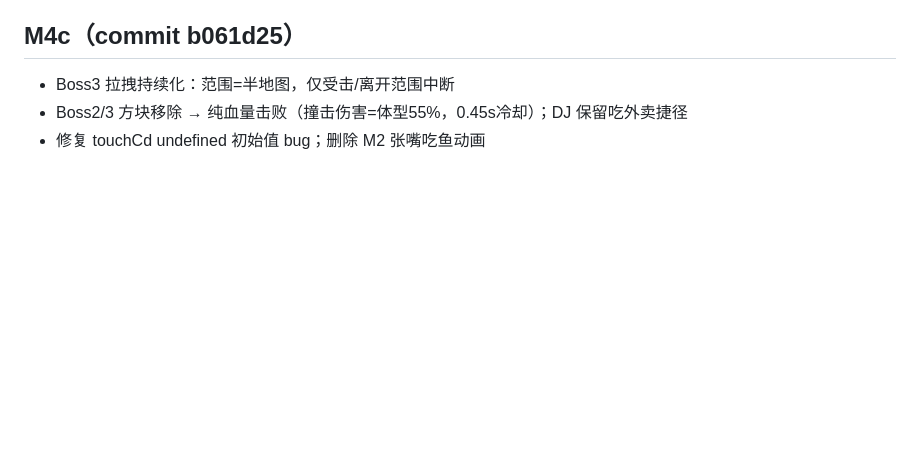
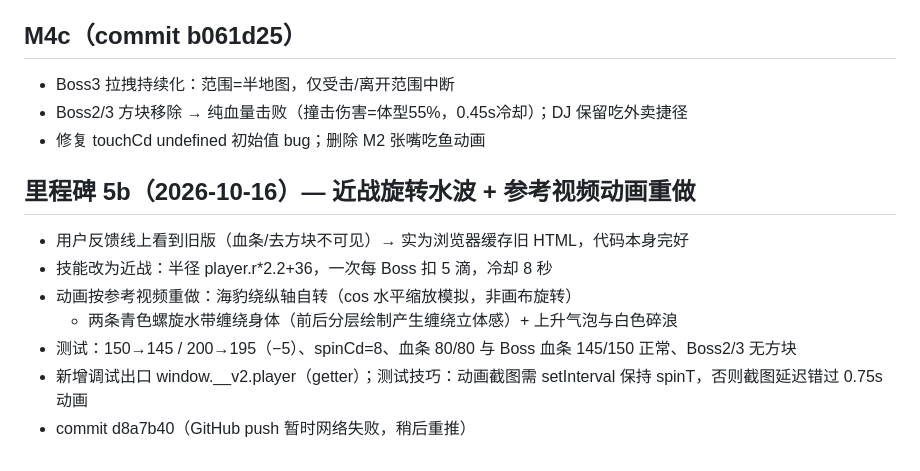
Before and after one commit to qwe0305/naiyu, a Markdown page: game_progress.md, the part around the change. GitHub-like rendering; blank space fills up the shorter version.

Commit message:
docs(M5b)

```diff
--- a/game_progress.md
+++ b/game_progress.md
@@ -355,3 +355,12 @@
 - Boss3 拉拽持续化：范围=半地图，仅受击/离开范围中断
 - Boss2/3 方块移除 → 纯血量击败（撞击伤害=体型55%，0.45s冷却）；DJ 保留吃外卖捷径
 - 修复 touchCd undefined 初始值 bug；删除 M2 张嘴吃鱼动画
+
+## 里程碑 5b（2026-10-16）— 近战旋转水波 + 参考视频动画重做
+- 用户反馈线上看到旧版（血条/去方块不可见）→ 实为浏览器缓存旧 HTML，代码本身完好
+- 技能改为近战：半径 player.r*2.2+36，一次每 Boss 扣 5 滴，冷却 8 秒
+- 动画按参考视频重做：海豹绕纵轴自转（cos 水平缩放模拟，非画布旋转）
+  + 两条青色螺旋水带缠绕身体（前后分层绘制产生缠绕立体感）+ 上升气泡与白色碎浪
+- 测试：150→145 / 200→195（−5）、spinCd=8、血条 80/80 与 Boss 血条 145/150 正常、Boss2/3 无方块
+- 新增调试出口 window.__v2.player（getter）；测试技巧：动画截图需 setInterval 保持 spinT，否则截图延迟错过 0.75s 动画
+- commit d8a7b40（GitHub push 暂时网络失败，稍后重推）
```
